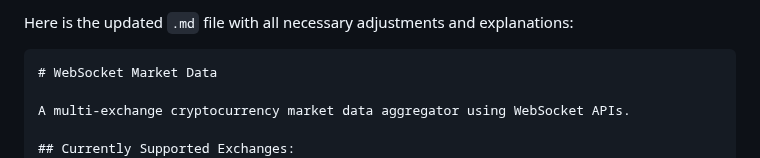
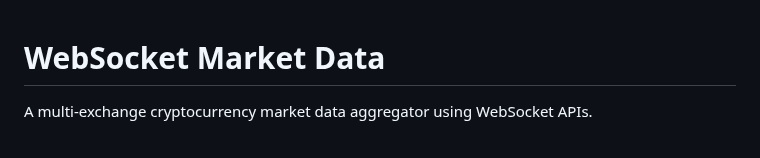
Before and after one commit to jbucsa/Global-Crypto-Market-Continuous-Data-Extraction, a Markdown page: Backend/software_websocket_connection_files/Readme.md, the part around the change. GitHub-like rendering.

Commit message:
updated descriptions, readme, setup tools

`````diff
--- a/Backend/software_websocket_connection_files/Readme.md
+++ b/Backend/software_websocket_connection_files/Readme.md
@@ -1,6 +1,3 @@
-Here is the updated `.md` file with all necessary adjustments and explanations:
-
-````markdown
 # WebSocket Market Data
 
 A multi-exchange cryptocurrency market data aggregator using WebSocket APIs.
`````
